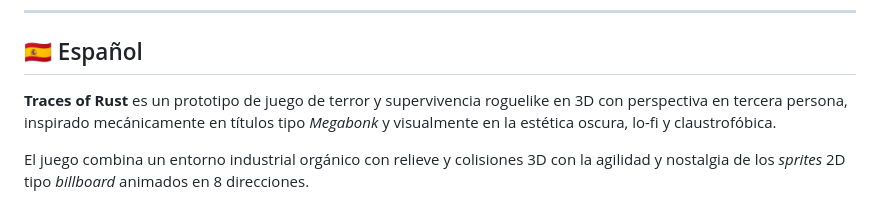
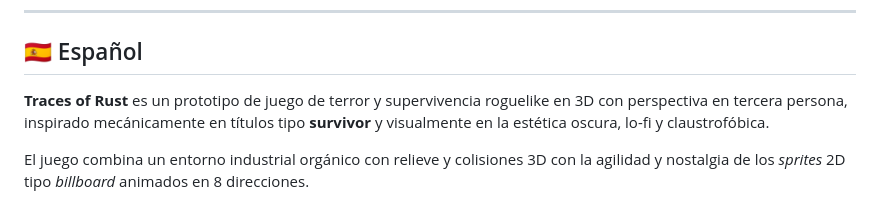
Before and after one commit to JesCorAvi/Traces-of-Rust, a Markdown page: README.md, the part around the change. Rendered like a GitHub page.

Commit message:
Revise game inspiration in Spanish description
Updated game inspiration from 'Megabonk' to 'survivor'.

```diff
--- a/README.md
+++ b/README.md
@@ -6,7 +6,7 @@
 
 ## 🇪🇸 Español
 
-**Traces of Rust** es un prototipo de juego de terror y supervivencia roguelike en 3D con perspectiva en tercera persona, inspirado mecánicamente en títulos tipo *Megabonk* y visualmente en la estética oscura, lo-fi y claustrofóbica.
+**Traces of Rust** es un prototipo de juego de terror y supervivencia roguelike en 3D con perspectiva en tercera persona, inspirado mecánicamente en títulos tipo **survivor** y visualmente en la estética oscura, lo-fi y claustrofóbica.
 
 El juego combina un entorno industrial orgánico con relieve y colisiones 3D con la agilidad y nostalgia de los *sprites* 2D tipo *billboard* animados en 8 direcciones.
 
```
